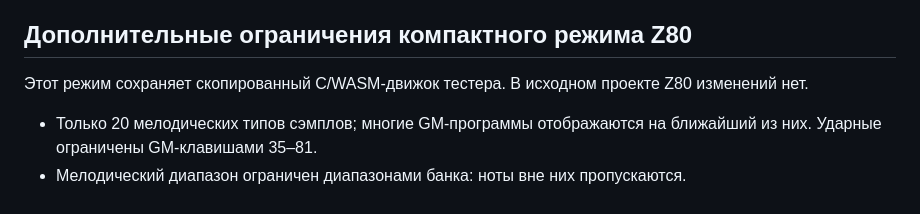
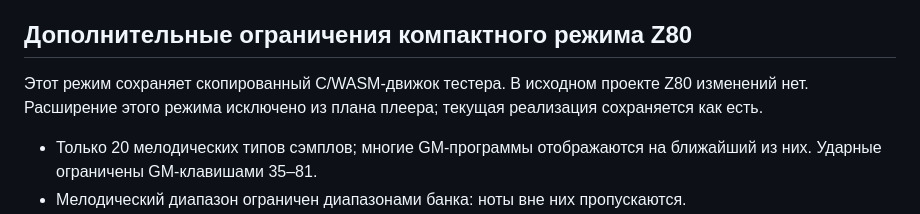
Before and after one commit to Witali/Web-MIDI-Player, a Markdown page: Player/MIDI-SUPPORT.md, the part around the change. GitHub-like rendering.

```diff
--- a/Player/MIDI-SUPPORT.md
+++ b/Player/MIDI-SUPPORT.md
@@ -103,7 +103,8 @@ SpessaSynth core **4.3.22**, банкам **FluidR3 GM + GS 3.1** и докум
 ## Дополнительные ограничения компактного режима Z80
 
 Этот режим сохраняет скопированный C/WASM-движок тестера. В исходном проекте
-Z80 изменений нет.
+Z80 изменений нет. Расширение этого режима исключено из плана плеера;
+текущая реализация сохраняется как есть.
 
 - Только 20 мелодических типов сэмплов; многие GM-программы отображаются на
   ближайший из них. Ударные ограничены GM-клавишами 35–81.
```
Also changed, not shown: Player/IMPROVEMENT-PLAN.md (+2 -5 lines), Player/README.md (+3 -2 lines).
